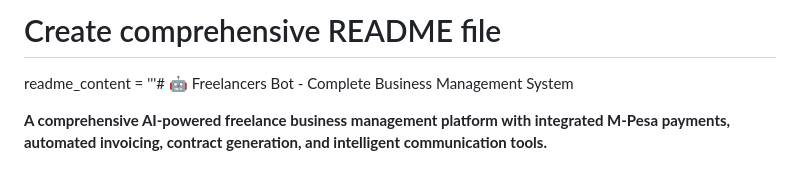
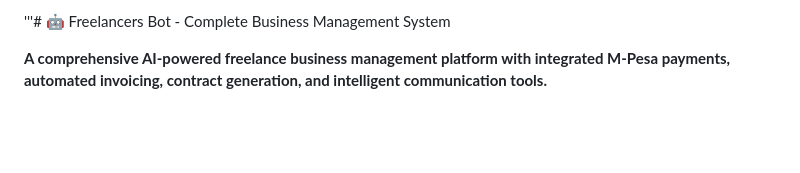
Before and after one commit to GDIAMEL/SYNCSAVVY, a Markdown page: README.md, the part around the change. Drawn GitHub-style; blank space fills up the shorter version.

```diff
--- a/README.md
+++ b/README.md
@@ -1,5 +1,4 @@
-# Create comprehensive README file
-readme_content = '''# 🤖 Freelancers Bot - Complete Business Management System
+'''# 🤖 Freelancers Bot - Complete Business Management System
 
 **A comprehensive AI-powered freelance business management platform with integrated M-Pesa payments, automated invoicing, contract generation, and intelligent communication tools.**
 
```
